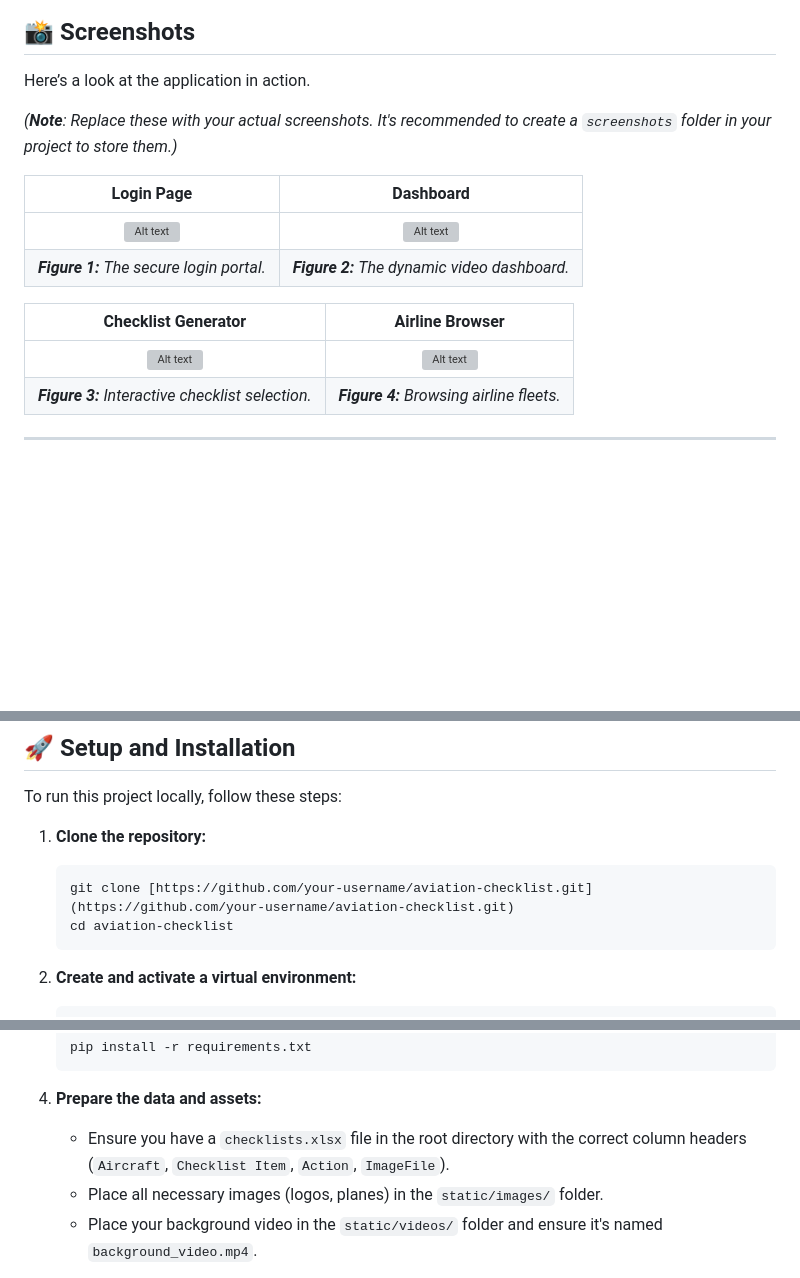
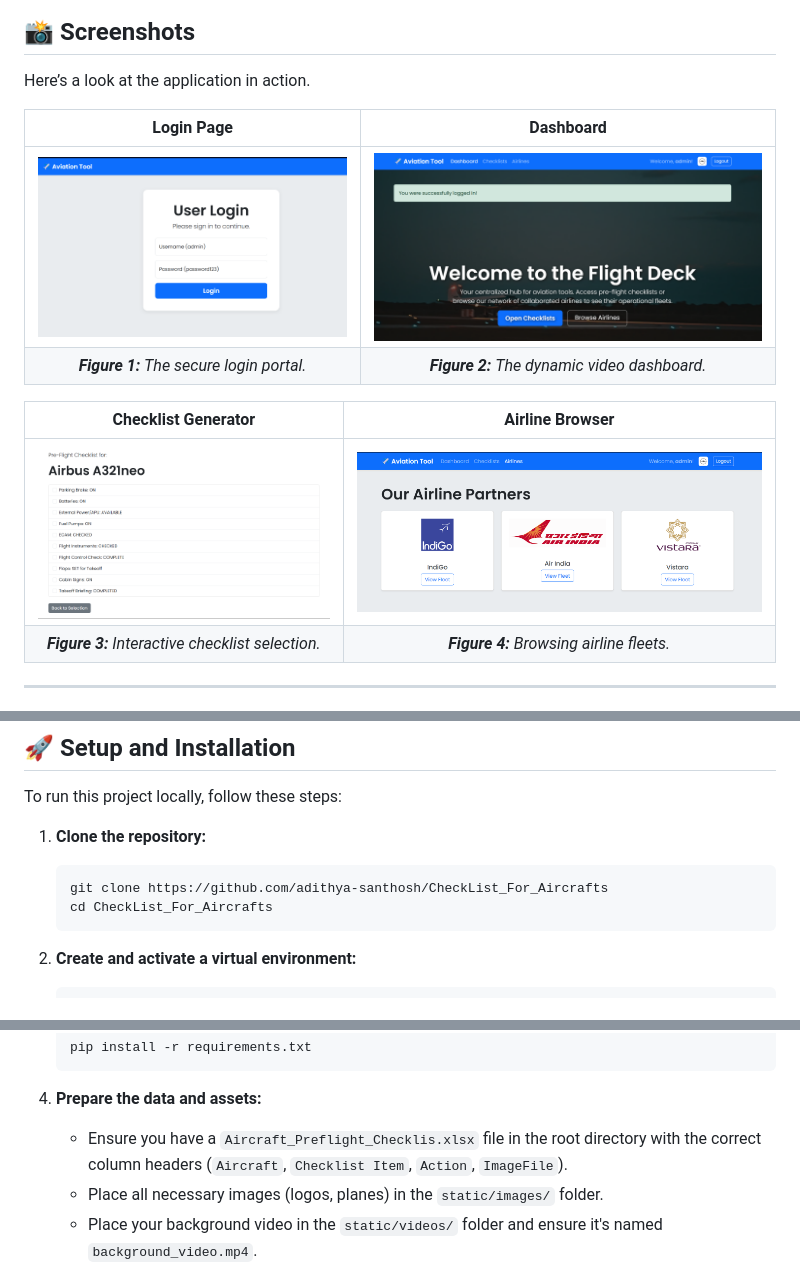
Before and after one commit to adithya-santhosh/CheckList_For_Aircrafts, a Markdown page: README.md, 3 parts joined by grey strips. Drawn GitHub-style; blank space fills up the shorter version; grey boxes are pictures that could not be loaded.

Commit message:
Fix screenshot paths in README and update cloning instructions

````diff
--- a/README.md
+++ b/README.md
@@ -8,16 +8,15 @@ A full-stack web application designed for aviation enthusiasts and pilots to gen
 
 Here’s a look at the application in action.
 
-*(**Note**: Replace these with your actual screenshots. It's recommended to create a `screenshots` folder in your project to store them.)*
 
 | Login Page | Dashboard |
 | :---: | :---: |
-| ![Alt text](./screenshots\userlogin.png) | ![Alt text](./screenshots\dashboard.png) |
+| ![Alt text](Screenshots/userlogin.png) | ![Alt text](Screenshots/dashboard.png) |
 | **_Figure 1:_** _The secure login portal._ | **_Figure 2:_** _The dynamic video dashboard._ |
 
 | Checklist Generator | Airline Browser |
 | :---: | :---: |
-| ![Alt text](./screenshots\cheecklist.png)  | ![Alt text](./screenshots\Airline_partner.png)  |
+| ![Alt text](Screenshots/cheecklist.png)  | ![Airline Browser](Screenshots/Airline_partner.png)  |
 | **_Figure 3:_** _Interactive checklist selection._ | **_Figure 4:_** _Browsing airline fleets._ |
 
 
@@ -56,8 +55,8 @@ To run this project locally, follow these steps:
 
 1.  **Clone the repository:**
     ```bash
-    git clone [https://github.com/your-username/aviation-checklist.git](https://github.com/your-username/aviation-checklist.git)
-    cd aviation-checklist
+    git clone https://github.com/adithya-santhosh/CheckList_For_Aircrafts
+    cd CheckList_For_Aircrafts
     ```
 
 2.  **Create and activate a virtual environment:**
@@ -77,7 +76,7 @@ To run this project locally, follow these steps:
     ```
 
 4.  **Prepare the data and assets:**
-    * Ensure you have a `checklists.xlsx` file in the root directory with the correct column headers (`Aircraft`, `Checklist Item`, `Action`, `ImageFile`).
+    * Ensure you have a `Aircraft_Preflight_Checklis.xlsx` file in the root directory with the correct column headers (`Aircraft`, `Checklist Item`, `Action`, `ImageFile`).
     * Place all necessary images (logos, planes) in the `static/images/` folder.
     * Place your background video in the `static/videos/` folder and ensure it's named `background_video.mp4`.
 
````
